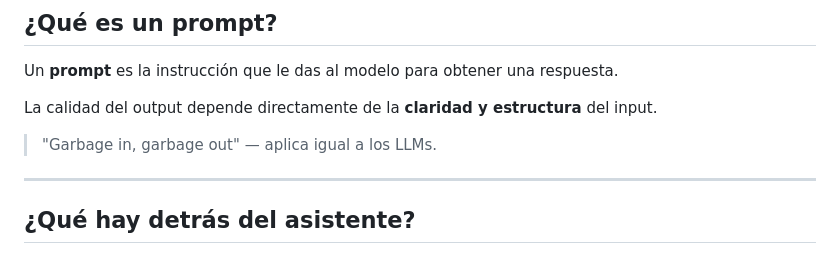
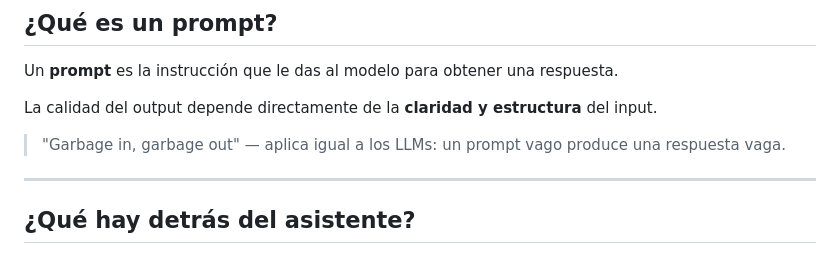
Before and after one commit to ssoto/applied-ai, a Markdown page: bloque1.md, the part around the change. Drawn GitHub-style.

```diff
--- a/bloque1.md
+++ b/bloque1.md
@@ -47,7 +47,7 @@ Un **prompt** es la instrucción que le das al modelo para obtener una respuesta
 
 La calidad del output depende directamente de la **claridad y estructura** del input.
 
-> "Garbage in, garbage out" — aplica igual a los LLMs.
+> "Garbage in, garbage out" — aplica igual a los LLMs: un prompt vago produce una respuesta vaga.
 
 ---
 
```
Also changed, not shown: bloque0.md (+9 -0 lines), assets/anthropic-website.png (added), assets/qr.png (added), 3 other files.
